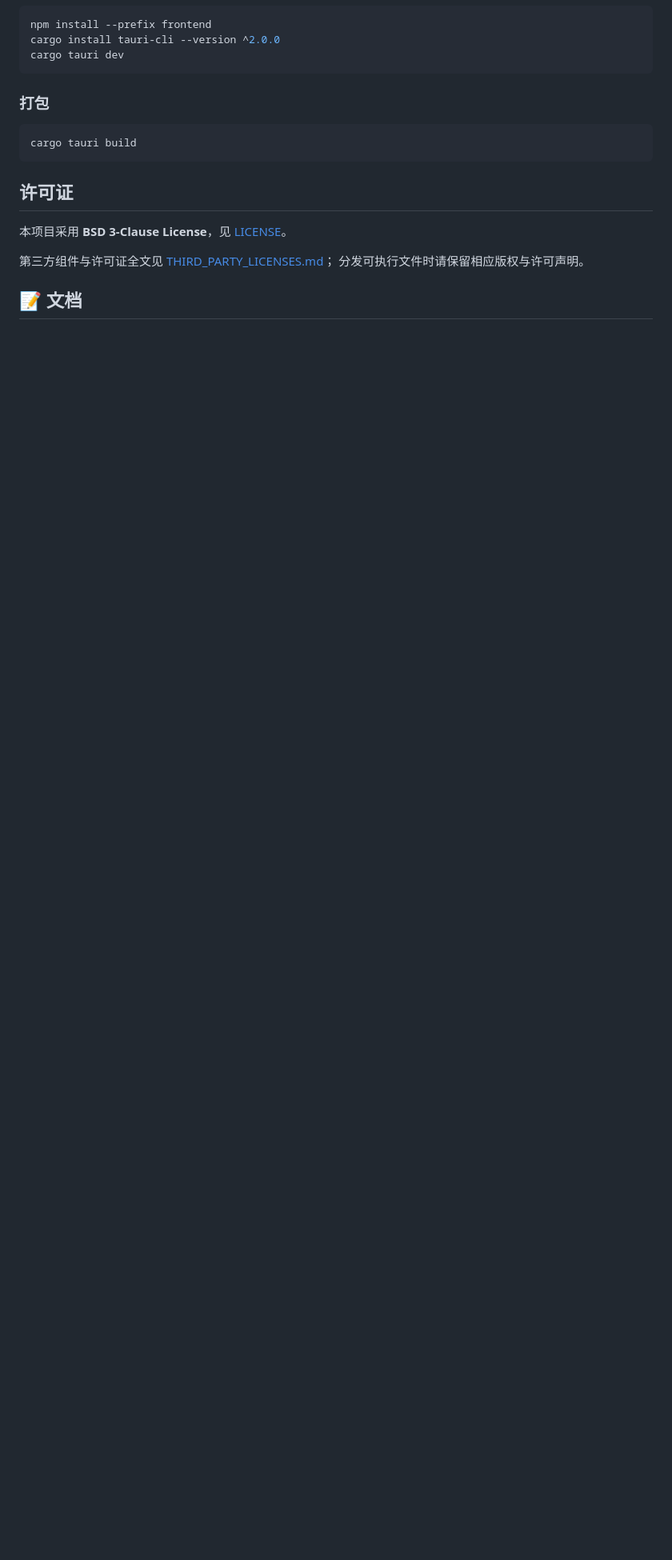
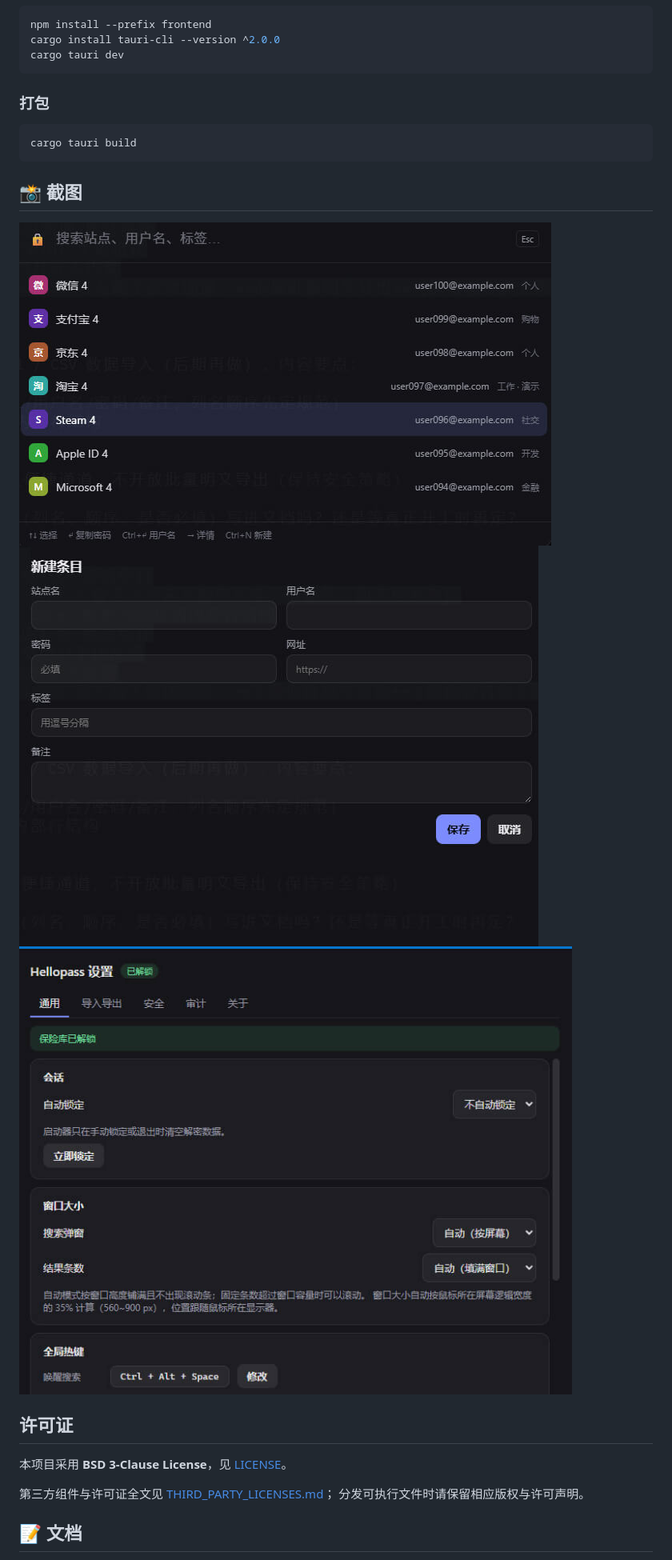
Before and after one commit to Jack126/Hellopass, a Markdown page: README.md, the part around one of its changes. Shown at 80% size. Drawn GitHub-style; pictures changed too: screenshots/2026-11-10_10-34-49.jpg (added), screenshots/2026-11-10_10-35-10.jpg (added), screenshots/2026-11-10_10-35-43.jpg (added); blank space fills up the shorter version.

Commit message:
docs: 新增英文 README 与截图，并记录 Excel/CSV 固定格式导入计划

````diff
--- a/README.md
+++ b/README.md
@@ -151,6 +156,12 @@ cargo tauri dev
 cargo tauri build
 ```
 
+## 📸 截图
+
+![启动器搜索](screenshots/2026-11-10_10-34-49.jpg)
+![新建条目](screenshots/2026-11-10_10-35-10.jpg)
+![设置](screenshots/2026-11-10_10-35-43.jpg)
+
 ## 许可证
 
 本项目采用 **BSD 3-Clause License**，见 [LICENSE](LICENSE)。
````
Also changed, not shown: other parts of README.md (+6 -1 lines), README_EN.md (added, +155 -0 lines).
